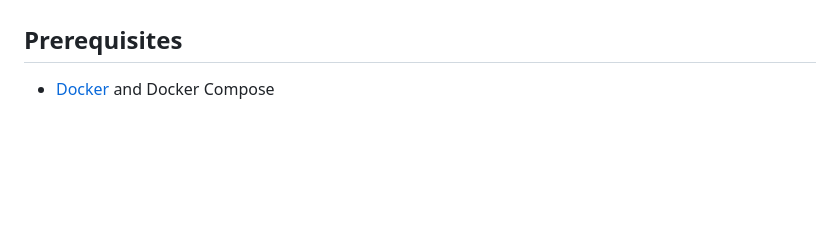
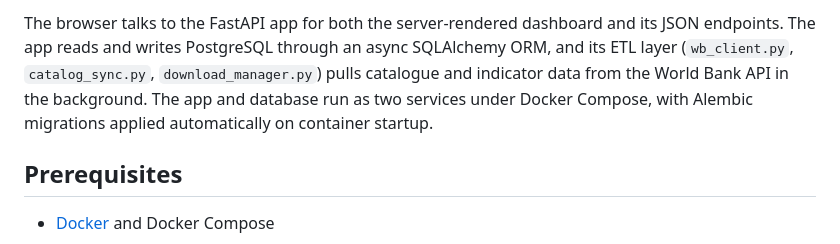
Before and after one commit to carlosyv/wb_data_app, a Markdown page: README.md, the part around one of its changes. Rendered like a GitHub page; blank space fills up the shorter version.

```diff
--- a/README.md
+++ b/README.md
@@ -12,3 +36,4 @@ A web application for browsing, downloading, and querying data from the [World B
+The browser talks to the FastAPI app for both the server-rendered dashboard and its JSON endpoints. The app reads and writes PostgreSQL through an async SQLAlchemy ORM, and its ETL layer (`wb_client.py`, `catalog_sync.py`, `download_manager.py`) pulls catalogue and indicator data from the World Bank API in the background. The app and database run as two services under Docker Compose, with Alembic migrations applied automatically on container startup.
 
 ## Prerequisites
 
```
Also changed, not shown: other parts of README.md (+24 -0 lines).
